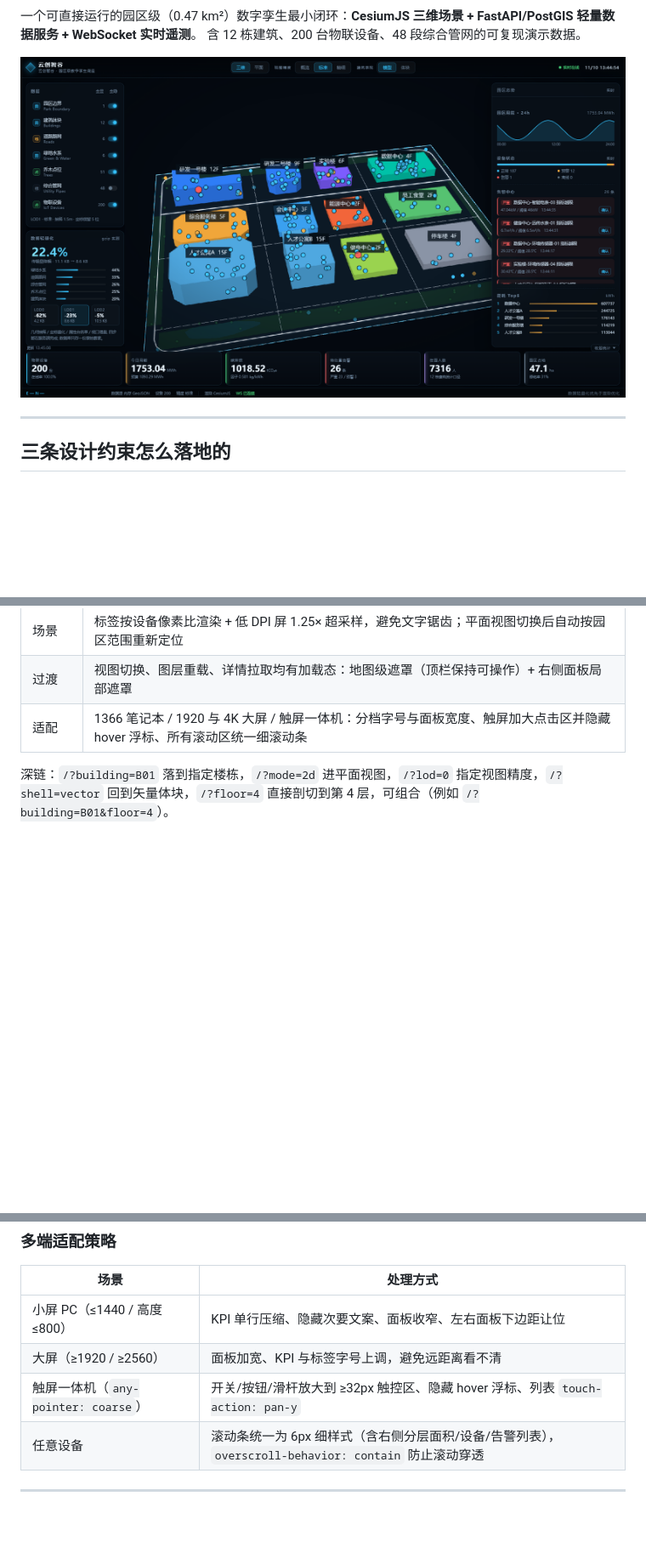
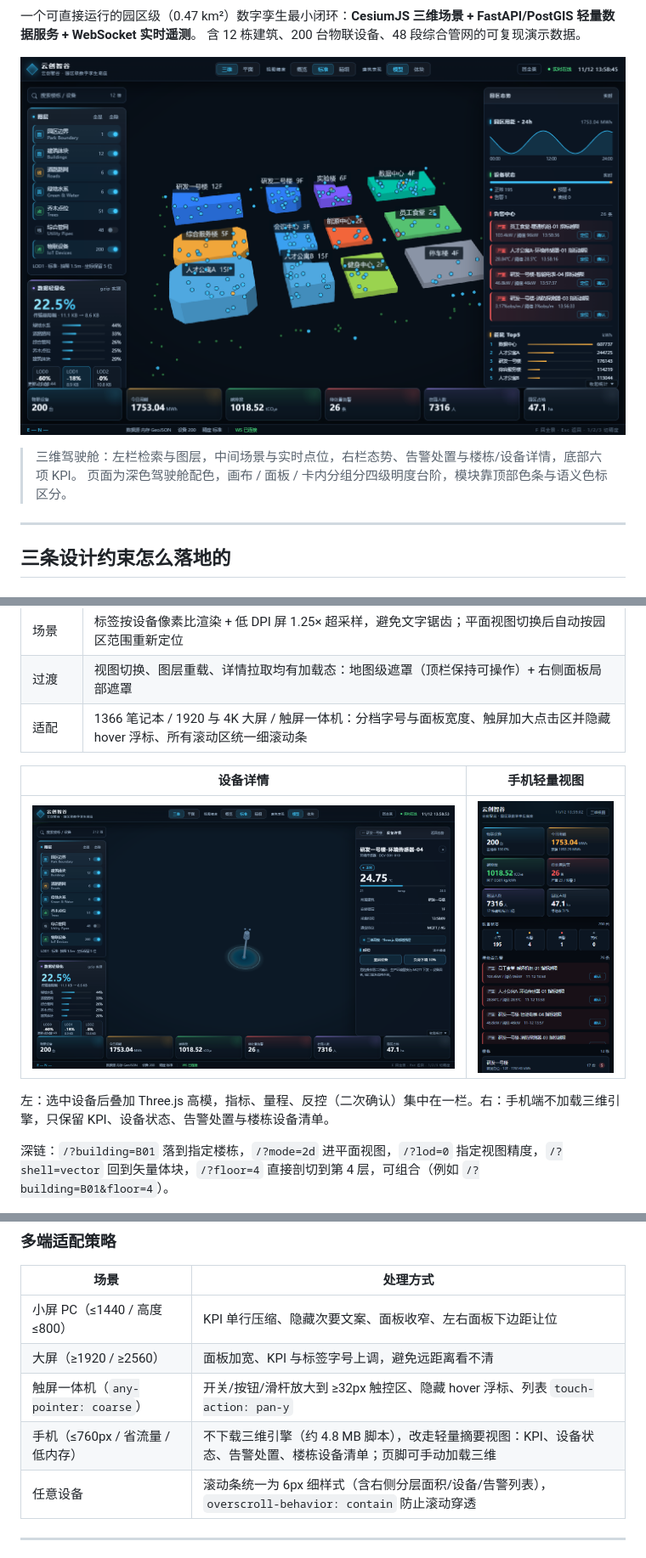
Before and after one commit to dhonor/park-digital-twin, a Markdown page: README.md, 3 parts joined by grey strips. Shown at 85% size. GitHub-like rendering; pictures changed too: docs/screenshot-device.png (added), docs/screenshot-mobile.png (added), docs/screenshot.png; blank space fills up the shorter version.

```diff
--- a/README.md
+++ b/README.md
@@ -4,6 +9,9 @@
 含 12 栋建筑、200 台物联设备、48 段综合管网的可复现演示数据。
 
 ![驾驶舱](docs/screenshot.png)
+
+> 三维驾驶舱：左栏检索与图层，中间场景与实时点位，右栏态势、告警处置与楼栋/设备详情，底部六项 KPI。
+> 页面为深色驾驶舱配色，画布 / 面板 / 卡内分组分四级明度台阶，模块靠顶部色条与语义色标区分。
 
 ---
 
@@ -153,6 +161,12 @@ npm run lint; npm run format:check; npm run build
 | 过渡 | 视图切换、图层重载、详情拉取均有加载态：地图级遮罩（顶栏保持可操作）+ 右侧面板局部遮罩 |
 | 适配 | 1366 笔记本 / 1920 与 4K 大屏 / 触屏一体机：分档字号与面板宽度、触屏加大点击区并隐藏 hover 浮标、所有滚动区统一细滚动条 |
 
+| 设备详情 | 手机轻量视图 |
+| --- | --- |
+| ![设备详情](docs/screenshot-device.png) | ![手机视图](docs/screenshot-mobile.png) |
+
+左：选中设备后叠加 Three.js 高模，指标、量程、反控（二次确认）集中在一栏。右：手机端不加载三维引擎，只保留 KPI、设备状态、告警处置与楼栋设备清单。
+
 深链：`/?building=B01` 落到指定楼栋，`/?mode=2d` 进平面视图，`/?lod=0` 指定视图精度，`/?shell=vector` 回到矢量体块，`/?floor=4` 直接剖切到第 4 层，可组合（例如 `/?building=B01&floor=4`）。
 
 ### 多端适配策略
@@ -162,6 +176,7 @@ npm run lint; npm run format:check; npm run build
 | 小屏 PC（≤1440 / 高度 ≤800） | KPI 单行压缩、隐藏次要文案、面板收窄、左右面板下边距让位 |
 | 大屏（≥1920 / ≥2560） | 面板加宽、KPI 与标签字号上调，避免远距离看不清 |
 | 触屏一体机（`any-pointer: coarse`） | 开关/按钮/滑杆放大到 ≥32px 触控区、隐藏 hover 浮标、列表 `touch-action: pan-y` |
+| 手机（≤760px / 省流量 / 低内存） | 不下载三维引擎（约 4.8 MB 脚本），改走轻量摘要视图：KPI、设备状态、告警处置、楼栋设备清单；页脚可手动加载三维 |
 | 任意设备 | 滚动条统一为 6px 细样式（含右侧分层面积/设备/告警列表），`overscroll-behavior: contain` 防止滚动穿透 |
 
 ---
```
Also changed, not shown: other parts of README.md (+18 -0 lines), docs/screenshot-building.png (added), 1 other file.
